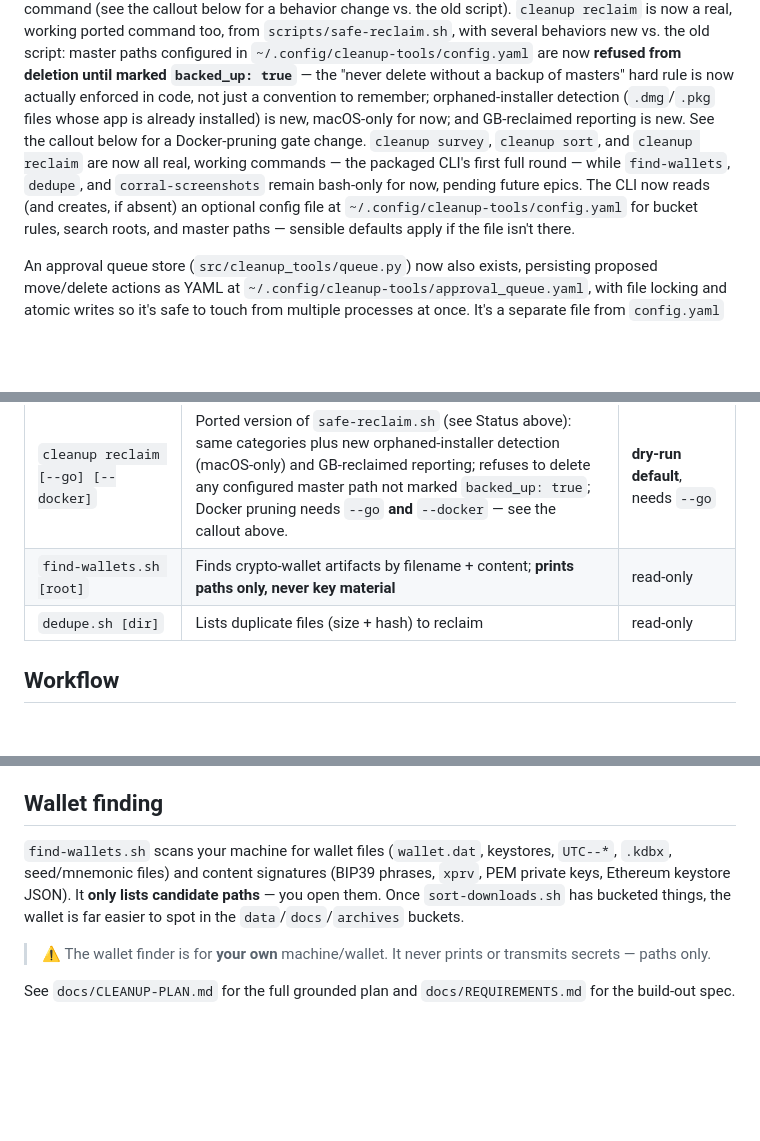
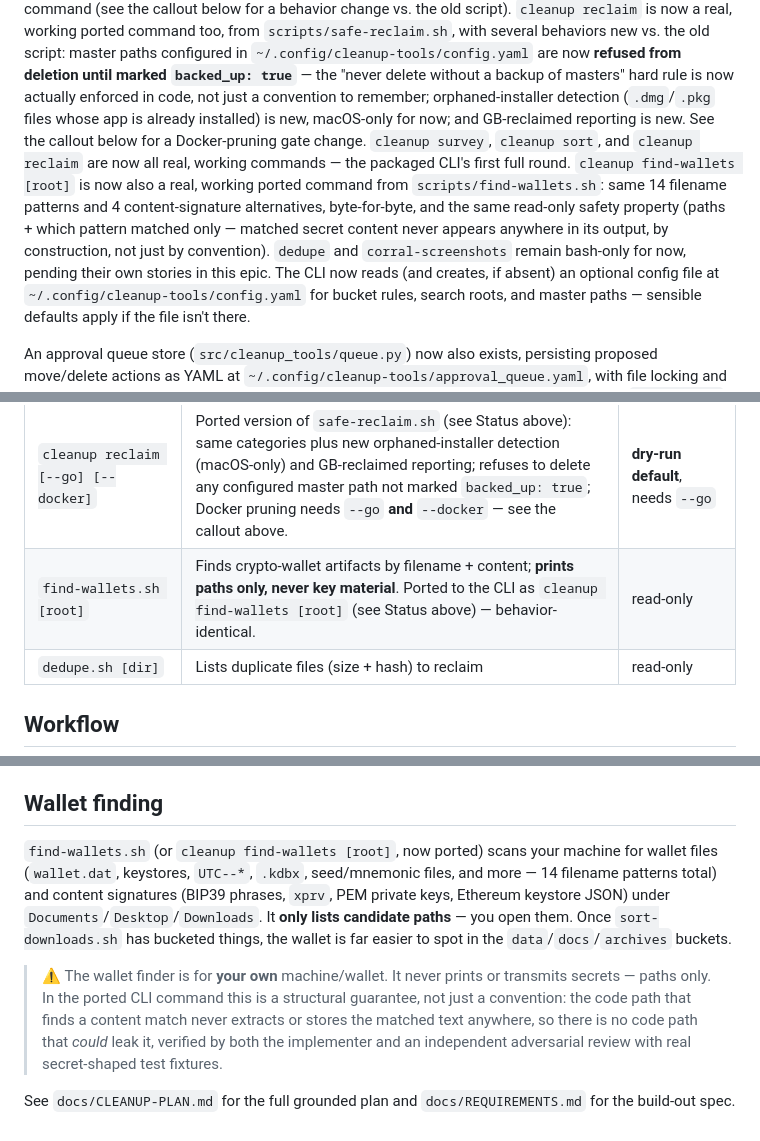
Before and after one commit to mdostal/cleanup-tools, a Markdown page: README.md, 3 parts joined by grey strips. GitHub-like rendering; blank space fills up the shorter version.

Commit message:
[find-wallets-command] doc-check: document cleanup find-wallets
Co-Authored-By: Claude Sonnet 5 <noreply@anthropic.com>

```diff
--- a/README.md
+++ b/README.md
@@ -23,8 +23,12 @@ backup of masters" hard rule is now actually enforced in code, not just a conven
 orphaned-installer detection (`.dmg`/`.pkg` files whose app is already installed) is new, macOS-only
 for now; and GB-reclaimed reporting is new. See the callout below for a Docker-pruning gate change.
 `cleanup survey`, `cleanup sort`, and `cleanup reclaim` are now all real, working commands — the
-packaged CLI's first full round — while `find-wallets`, `dedupe`, and `corral-screenshots` remain
-bash-only for now, pending future epics. The CLI now reads (and creates, if absent) an optional
+packaged CLI's first full round. `cleanup find-wallets [root]` is now also a real, working ported
+command from `scripts/find-wallets.sh`: same 14 filename patterns and 4 content-signature
+alternatives, byte-for-byte, and the same read-only safety property (paths + which pattern
+matched only — matched secret content never appears anywhere in its output, by construction, not
+just by convention). `dedupe` and `corral-screenshots` remain bash-only for now, pending their own
+stories in this epic. The CLI now reads (and creates, if absent) an optional
 config file at `~/.config/cleanup-tools/config.yaml` for bucket rules, search roots, and master
 paths — sensible defaults apply if the file isn't there.
 
@@ -98,7 +102,7 @@ else in this tool makes a network call.
 | `corral-screenshots.sh` | Moves every screenshot → `~/Pictures/Screenshots` + stops new ones hitting the Desktop | move-only |
 | `safe-reclaim.sh [--go]` | Deletes node_modules, build caches, Docker layers, junk (`.DS_Store`, `~$*`, `$RECYCLE.BIN`) | **dry-run default**, needs `--go` |
 | `cleanup reclaim [--go] [--docker]` | Ported version of `safe-reclaim.sh` (see Status above): same categories plus new orphaned-installer detection (macOS-only) and GB-reclaimed reporting; refuses to delete any configured master path not marked `backed_up: true`; Docker pruning needs `--go` **and** `--docker` — see the callout above. | **dry-run default**, needs `--go` |
-| `find-wallets.sh [root]` | Finds crypto-wallet artifacts by filename + content; **prints paths only, never key material** | read-only |
+| `find-wallets.sh [root]` | Finds crypto-wallet artifacts by filename + content; **prints paths only, never key material**. Ported to the CLI as `cleanup find-wallets [root]` (see Status above) — behavior-identical. | read-only |
 | `dedupe.sh [dir]` | Lists duplicate files (size + hash) to reclaim | read-only |
 
 ## Workflow
@@ -112,11 +116,17 @@ else in this tool makes a network call.
 6. Then the plan's Desktop/Documents phases by hand.
 
 ## Wallet finding
-`find-wallets.sh` scans your machine for wallet files (`wallet.dat`, keystores, `UTC--*`, `.kdbx`,
-seed/mnemonic files) and content signatures (BIP39 phrases, `xprv`, PEM private keys, Ethereum keystore
-JSON). It **only lists candidate paths** — you open them. Once `sort-downloads.sh` has bucketed things,
-the wallet is far easier to spot in the `data`/`docs`/`archives` buckets.
+`find-wallets.sh` (or `cleanup find-wallets [root]`, now ported) scans your machine for wallet
+files (`wallet.dat`, keystores, `UTC--*`, `.kdbx`, seed/mnemonic files, and more — 14 filename
+patterns total) and content signatures (BIP39 phrases, `xprv`, PEM private keys, Ethereum keystore
+JSON) under `Documents`/`Desktop`/`Downloads`. It **only lists candidate paths** — you open them.
+Once `sort-downloads.sh` has bucketed things, the wallet is far easier to spot in the
+`data`/`docs`/`archives` buckets.
 
 > ⚠ The wallet finder is for **your own** machine/wallet. It never prints or transmits secrets — paths only.
+> In the ported CLI command this is a structural guarantee, not just a convention: the code path
+> that finds a content match never extracts or stores the matched text anywhere, so there is no
+> code path that *could* leak it, verified by both the implementer and an independent adversarial
+> review with real secret-shaped test fixtures.
 
 See `docs/CLEANUP-PLAN.md` for the full grounded plan and `docs/REQUIREMENTS.md` for the build-out spec.
```
Also changed, not shown: .pHive/CONTEXT.md (+7 -4 lines).
